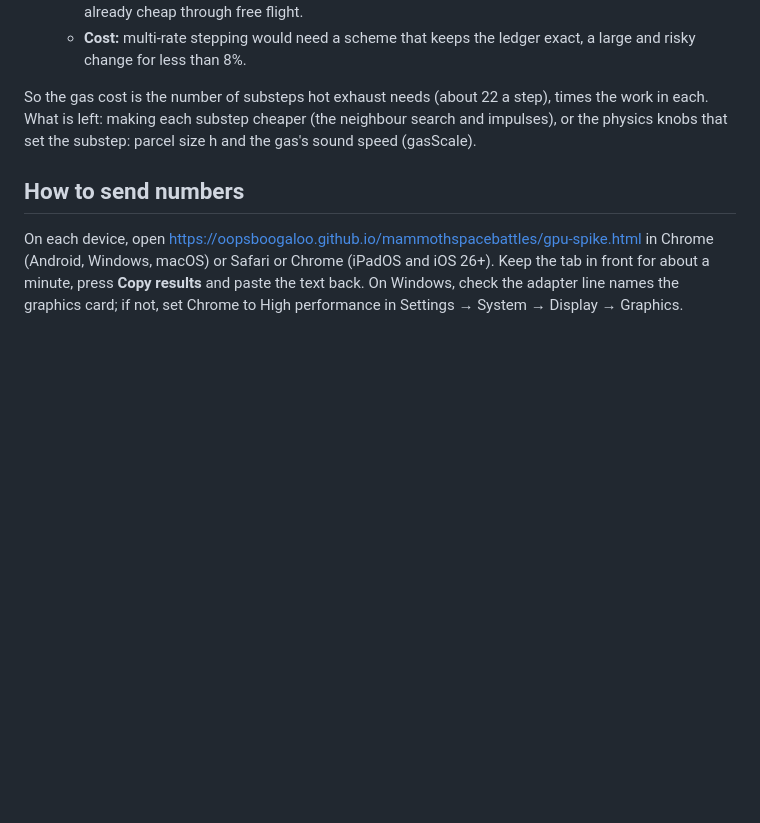
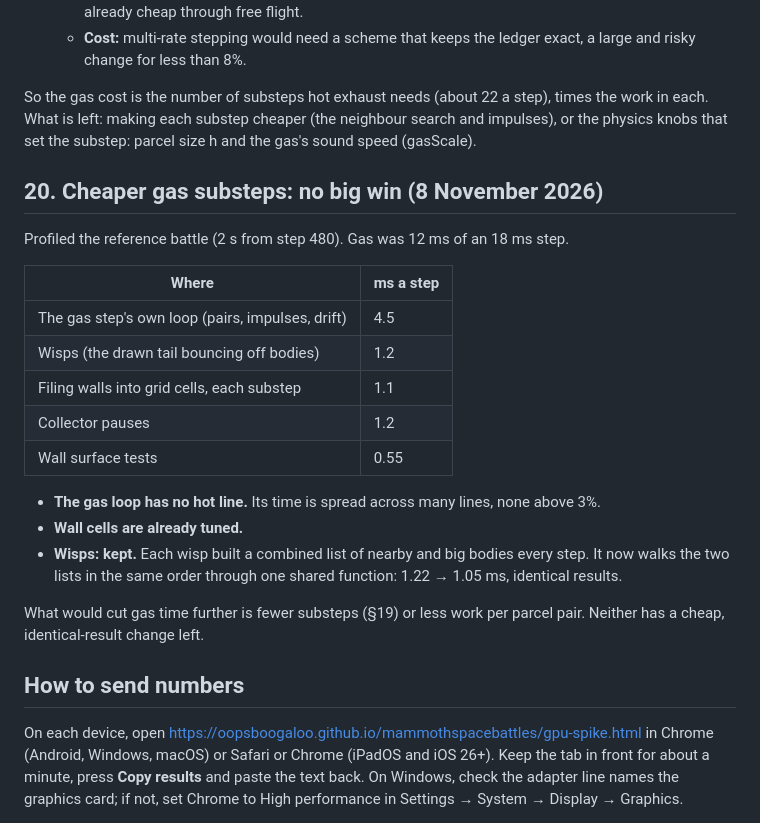
Before and after one commit to oopsboogaloo/mammothspacebattles, a Markdown page: docs/perf/gpu-gas-phase0.md, the part around the change. Drawn GitHub-style; blank space fills up the shorter version.

Commit message:
Perf notes: cheaper gas substeps, no big win
Co-Authored-By: Claude Opus 5.5 <noreply@anthropic.com>
Claude-Session: https://claude.ai/code/session_01WkLjbMephpaccENzgddZQb

```diff
--- a/docs/perf/gpu-gas-phase0.md
+++ b/docs/perf/gpu-gas-phase0.md
@@ -685,6 +685,26 @@ So the gas cost is the number of substeps hot exhaust needs (about 22 a step), t
 each. What is left: making each substep cheaper (the neighbour search and impulses), or the physics
 knobs that set the substep: parcel size h and the gas's sound speed (gasScale).
 
+## 20. Cheaper gas substeps: no big win (8 November 2026)
+
+Profiled the reference battle (2 s from step 480). Gas was 12 ms of an 18 ms step.
+
+| Where | ms a step |
+|---|---|
+| The gas step's own loop (pairs, impulses, drift) | 4.5 |
+| Wisps (the drawn tail bouncing off bodies) | 1.2 |
+| Filing walls into grid cells, each substep | 1.1 |
+| Collector pauses | 1.2 |
+| Wall surface tests | 0.55 |
+
+- **The gas loop has no hot line.** Its time is spread across many lines, none above 3%.
+- **Wall cells are already tuned.**
+- **Wisps: kept.** Each wisp built a combined list of nearby and big bodies every step. It now walks
+  the two lists in the same order through one shared function: 1.22 → 1.05 ms, identical results.
+
+What would cut gas time further is fewer substeps (§19) or less work per parcel pair. Neither has a
+cheap, identical-result change left.
+
 ## How to send numbers
 
 On each device, open https://oopsboogaloo.github.io/mammothspacebattles/gpu-spike.html in Chrome
```
